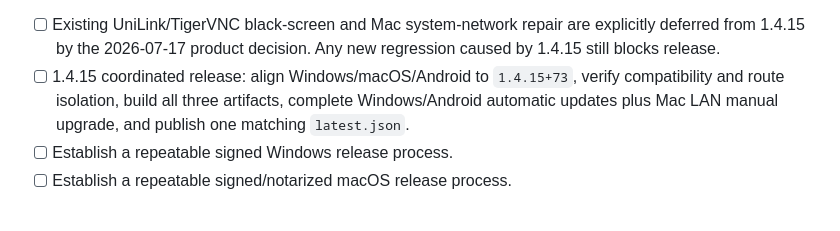
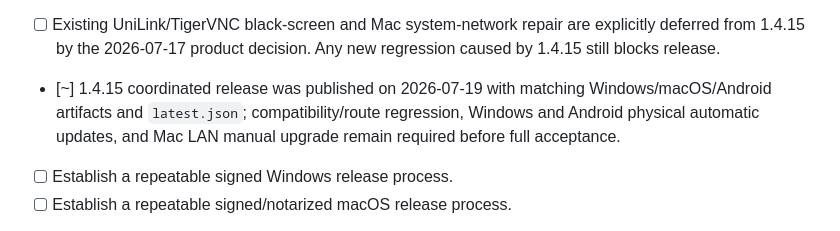
Before and after one commit to timoduizhang250/unilink-control, a Markdown page: docs/UNILINK_EXECUTION_CHECKLIST_ANDROID_WINDOW.md, the part around one of its changes. Drawn GitHub-style.

```diff
--- a/docs/UNILINK_EXECUTION_CHECKLIST_ANDROID_WINDOW.md
+++ b/docs/UNILINK_EXECUTION_CHECKLIST_ANDROID_WINDOW.md
@@ -114,7 +114,7 @@ The active coordinated release plan is `docs/UNILINK_RELEASE_CHECKLIST_1.4.15.md
 - [~] 1.4.15 Windows installation consistency: controlled migration, configuration backup, stale AppData executable disabling, Program Files launch paths, startup identity logging, and same-version reinstall passed. Reboot, uninstall recovery, and a real GitHub 1.4.14 -> 1.4.15 automatic update remain required.
 - [~] LAN routing isolation is present in the Windows 1.4.14 field build: direct IP targets ignore implicit relay/WebSocket/proxy settings and 2 focused Rust tests passed. Explicit route intent, hostname handling, prevention of derived relay state persistence, and physical route-switching regression move to the 1.4.15 gate.
 - [ ] Existing UniLink/TigerVNC black-screen and Mac system-network repair are explicitly deferred from 1.4.15 by the 2026-07-17 product decision. Any new regression caused by 1.4.15 still blocks release.
-- [ ] 1.4.15 coordinated release: align Windows/macOS/Android to `1.4.15+73`, verify compatibility and route isolation, build all three artifacts, complete Windows/Android automatic updates plus Mac LAN manual upgrade, and publish one matching `latest.json`.
+- [~] 1.4.15 coordinated release was published on 2026-07-19 with matching Windows/macOS/Android artifacts and `latest.json`; compatibility/route regression, Windows and Android physical automatic updates, and Mac LAN manual upgrade remain required before full acceptance.
 - [ ] Establish a repeatable signed Windows release process.
 - [ ] Establish a repeatable signed/notarized macOS release process.
 - [~] Android release APK for 1.4.11 is built and published with SHA-256 verification; permission explanation, installation/update policy, and trusted distribution path still need product copy and real-device validation.
```
Also changed, not shown: other parts of docs/UNILINK_EXECUTION_CHECKLIST_ANDROID_WINDOW.md (+1 -1 lines), docs/UNILINK_HANDOFF_2026-07-19.md (added, +43 -0 lines), docs/UNILINK_RELEASE_CHECKLIST_1.4.15.md (+6 -6 lines).
